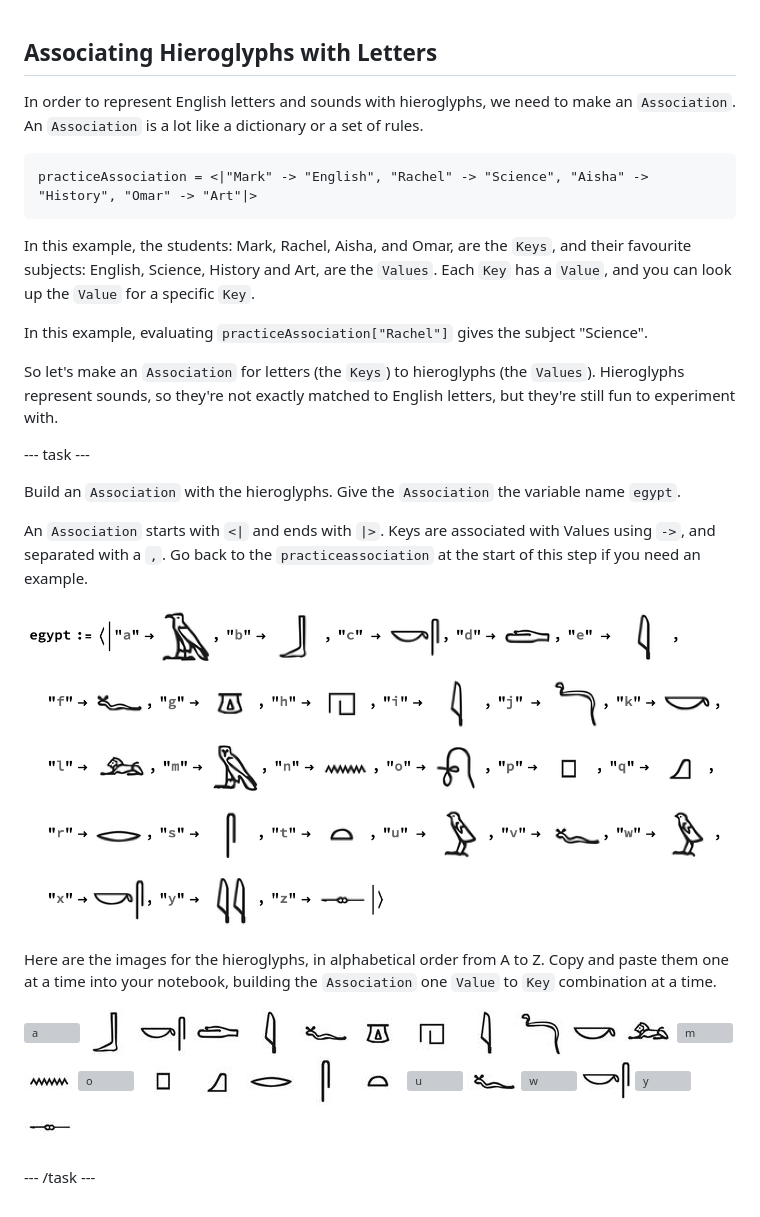
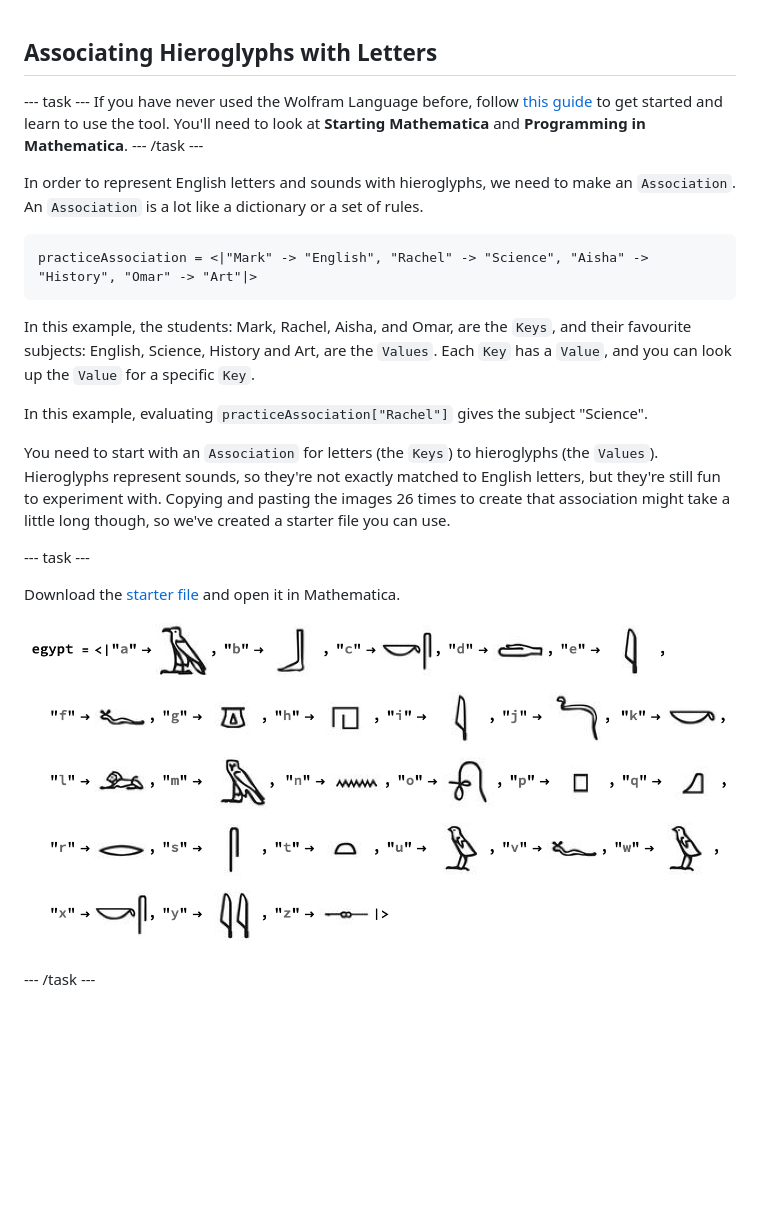
Before and after one commit to raspberrypilearning/c3-wolfram-hieroglyphics, a Markdown page: en/step_2.md, the part around the change. Drawn GitHub-style; pictures changed too: en/images/association.png; blank space fills up the shorter version; grey boxes are pictures that could not be loaded.

```diff
--- a/en/step_2.md
+++ b/en/step_2.md
@@ -1,4 +1,8 @@
 ## Associating Hieroglyphs with Letters
+
+--- task ---
+If you have never used the Wolfram Language before, follow [this guide](https://projects.raspberrypi.org/en/projects/getting-started-with-mathematica) to get started and learn to use the tool. You'll need to look at **Starting Mathematica** and **Programming in Mathematica**.
+--- /task ---
 
 In order to represent English letters and sounds with hieroglyphs, we need to make an `Association`. An `Association` is a lot like a dictionary or a set of rules.
 
@@ -10,43 +14,12 @@ In this example, the students: Mark, Rachel, Aisha, and Omar, are the `Keys`, an
 
 In this example, evaluating `practiceAssociation["Rachel"]` gives the subject "Science".
 
-So let's make an `Association` for letters (the `Keys`) to hieroglyphs (the `Values`). Hieroglyphs represent sounds, so they're not exactly matched to English letters, but they're still fun to experiment with.
+You need to start with an `Association` for letters (the `Keys`) to hieroglyphs (the `Values`). Hieroglyphs represent sounds, so they're not exactly matched to English letters, but they're still fun to experiment with. Copying and pasting the images 26 times to create that association might take a little long though, so we've created a starter file you can use.
 
 --- task ---
 
-Build an `Association` with the hieroglyphs. Give the `Association` the variable name `egypt`.
+Download the [starter file](#) and open it in Mathematica.
 
-An `Association` starts with `<|` and ends with `|>`. Keys are associated with Values using `->`, and separated with a `,`. Go back to the `practiceassociation` at the start of this step if you need an example.
-
-![build an association](images/association.png)
-
-Here are the images for the hieroglyphs, in alphabetical order from A to Z. Copy and paste them one at a time into your notebook, building the `Association` one `Value` to `Key` combination at a time.
-
-![a](images/a.png)
-![b](images/b.png)
-![c](images/c.png)
-![d](images/d.png)
-![e](images/e.png)
-![f](images/f.png)
-![g](images/g.png)
-![h](images/h.png)
-![i](images/i.png)
-![j](images/j.png)
-![k](images/k.png)
-![l](images/l.png)
-![m](images/m.png)
-![n](images/n.png)
-![o](images/o.png)
-![p](images/p.png)
-![q](images/q.png)
-![r](images/r.png)
-![s](images/s.png)
-![t](images/t.png)
-![u](images/u.png)
-![v](images/v.png)
-![w](images/w.png)
-![x](images/x.png)
-![y](images/y.png)
-![z](images/z.png)
+![An association between hieroglyph images and the latin alphabet](images/association.png)
 
 --- /task ---
```
Also changed, not shown: en/step_1.md (+2 -5 lines), en/step_6.md (+29 -2 lines).
